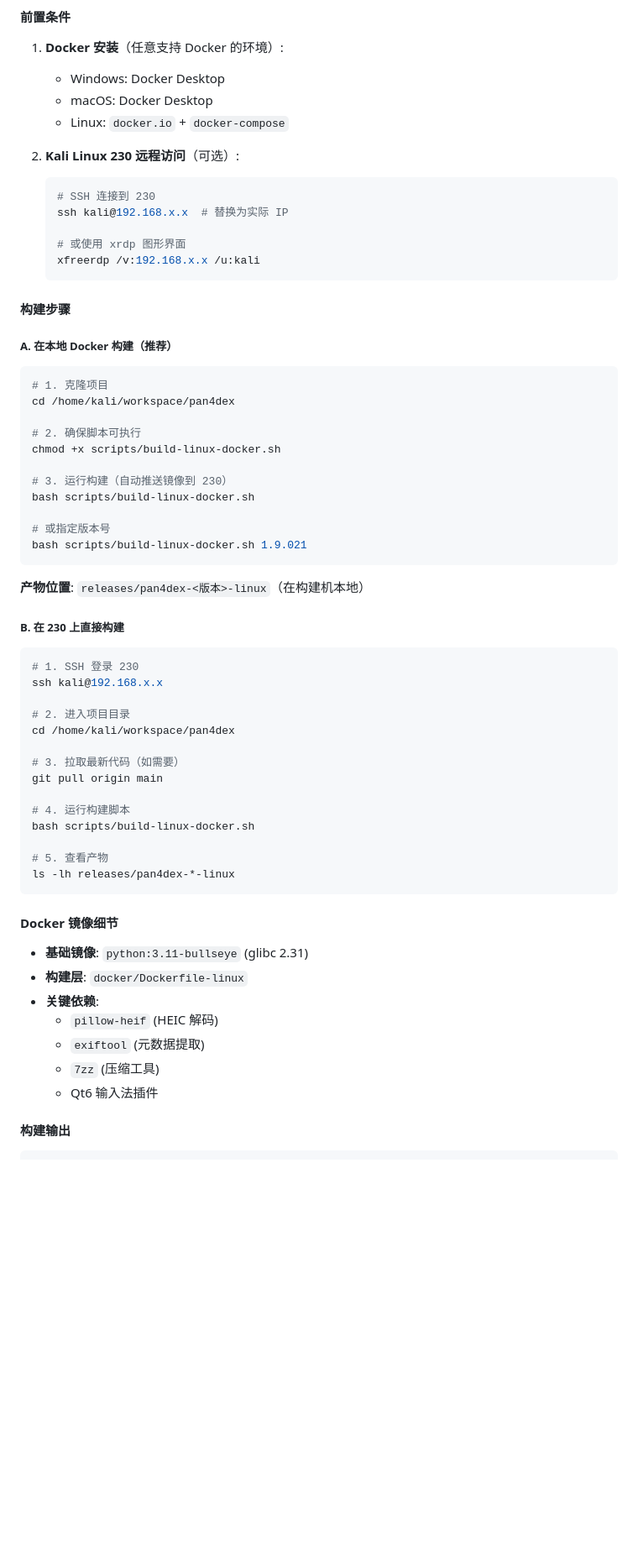
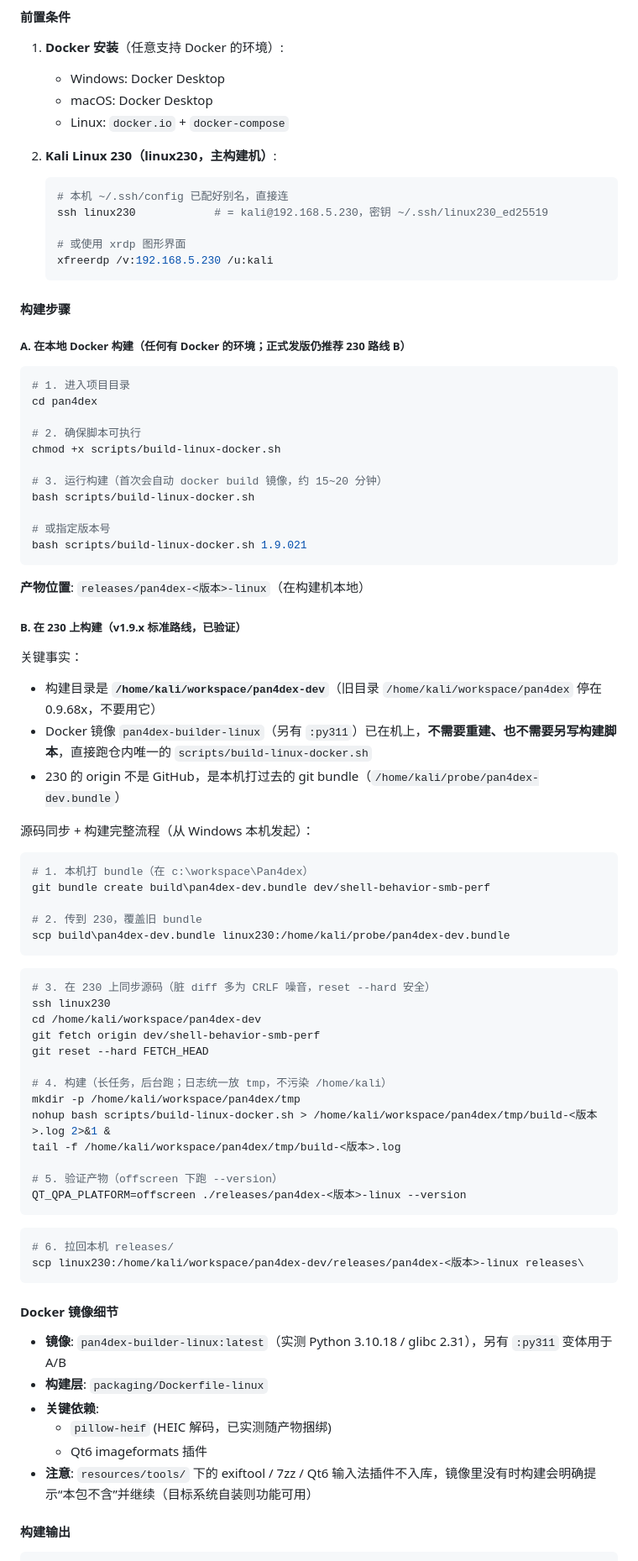
Before and after one commit to sfncat/Pan4dex, a Markdown page: docs/BUILD-GUIDE.md, the part around one of its changes. Shown at 84% size. GitHub-like rendering; blank space fills up the shorter version.

Commit message:
docs(build-guide): 修正为 230 实际验证过的连接与构建流程（linux230/pan4dex-dev/bundle 同步）

````diff
--- a/docs/BUILD-GUIDE.md
+++ b/docs/BUILD-GUIDE.md
@@ -24,27 +24,27 @@
    - macOS: Docker Desktop
    - Linux: `docker.io` + `docker-compose`
 
-2. **Kali Linux 230 远程访问**（可选）:
+2. **Kali Linux 230（linux230，主构建机）**:
    ```bash
-   # SSH 连接到 230
-   ssh kali@192.168.x.x  # 替换为实际 IP
+   # 本机 ~/.ssh/config 已配好别名，直接连
+   ssh linux230            # = kali@192.168.5.230，密钥 ~/.ssh/linux230_ed25519
 
    # 或使用 xrdp 图形界面
-   xfreerdp /v:192.168.x.x /u:kali
+   xfreerdp /v:192.168.5.230 /u:kali
    ```
 
 #### 构建步骤
 
-##### A. 在本地 Docker 构建（推荐）
+##### A. 在本地 Docker 构建（任何有 Docker 的环境；正式发版仍推荐 230 路线 B）
 
 ```bash
-# 1. 克隆项目
-cd /home/kali/workspace/pan4dex
+# 1. 进入项目目录
+cd pan4dex
 
 # 2. 确保脚本可执行
 chmod +x scripts/build-linux-docker.sh
 
-# 3. 运行构建（自动推送镜像到 230）
+# 3. 运行构建（首次会自动 docker build 镜像，约 15~20 分钟）
 bash scripts/build-linux-docker.sh
 
 # 或指定版本号
@@ -53,34 +53,52 @@ bash scripts/build-linux-docker.sh 1.9.021
 
 **产物位置**: `releases/pan4dex-<版本>-linux`（在构建机本地）
 
-##### B. 在 230 上直接构建
+##### B. 在 230 上构建（v1.9.x 标准路线，已验证）
+
+关键事实：
+- 构建目录是 **`/home/kali/workspace/pan4dex-dev`**（旧目录 `/home/kali/workspace/pan4dex` 停在 0.9.68x，不要用它）
+- Docker 镜像 `pan4dex-builder-linux`（另有 `:py311`）已在机上，**不需要重建、也不需要另写构建脚本**，直接跑仓内唯一的 `scripts/build-linux-docker.sh`
+- 230 的 origin 不是 GitHub，是本机打过去的 git bundle（`/home/kali/probe/pan4dex-dev.bundle`）
+
+源码同步 + 构建完整流程（从 Windows 本机发起）：
+
+```powershell
+# 1. 本机打 bundle（在 c:\workspace\Pan4dex）
+git bundle create build\pan4dex-dev.bundle dev/shell-behavior-smb-perf
+
+# 2. 传到 230，覆盖旧 bundle
+scp build\pan4dex-dev.bundle linux230:/home/kali/probe/pan4dex-dev.bundle
+```
 
 ```bash
-# 1. SSH 登录 230
-ssh kali@192.168.x.x
+# 3. 在 230 上同步源码（脏 diff 多为 CRLF 噪音，reset --hard 安全）
+ssh linux230
+cd /home/kali/workspace/pan4dex-dev
+git fetch origin dev/shell-behavior-smb-perf
+git reset --hard FETCH_HEAD
 
-# 2. 进入项目目录
-cd /home/kali/workspace/pan4dex
+# 4. 构建（长任务，后台跑；日志统一放 tmp，不污染 /home/kali）
+mkdir -p /home/kali/workspace/pan4dex/tmp
+nohup bash scripts/build-linux-docker.sh > /home/kali/workspace/pan4dex/tmp/build-<版本>.log 2>&1 &
+tail -f /home/kali/workspace/pan4dex/tmp/build-<版本>.log
 
-# 3. 拉取最新代码（如需要）
-git pull origin main
+# 5. 验证产物（offscreen 下跑 --version）
+QT_QPA_PLATFORM=offscreen ./releases/pan4dex-<版本>-linux --version
+```
 
-# 4. 运行构建脚本
-bash scripts/build-linux-docker.sh
-
-# 5. 查看产物
-ls -lh releases/pan4dex-*-linux
+```powershell
+# 6. 拉回本机 releases/
+scp linux230:/home/kali/workspace/pan4dex-dev/releases/pan4dex-<版本>-linux releases\
 ```
 
 #### Docker 镜像细节
 
-- **基础镜像**: `python:3.11-bullseye` (glibc 2.31)
-- **构建层**: `docker/Dockerfile-linux`
+- **镜像**: `pan4dex-builder-linux:latest`（实测 Python 3.10.18 / glibc 2.31），另有 `:py311` 变体用于 A/B
+- **构建层**: `packaging/Dockerfile-linux`
 - **关键依赖**:
-  - `pillow-heif` (HEIC 解码)
-  - `exiftool` (元数据提取)
-  - `7zz` (压缩工具)
-  - Qt6 输入法插件
+  - `pillow-heif` (HEIC 解码，已实测随产物捆绑)
+  - Qt6 imageformats 插件
+- **注意**: `resources/tools/` 下的 exiftool / 7zz / Qt6 输入法插件不入库，镜像里没有时构建会明确提示“本包不含”并继续（目标系统自装则功能可用）
 
 #### 构建输出
 
````
Also changed, not shown: other parts of docs/BUILD-GUIDE.md (+28 -56 lines).
